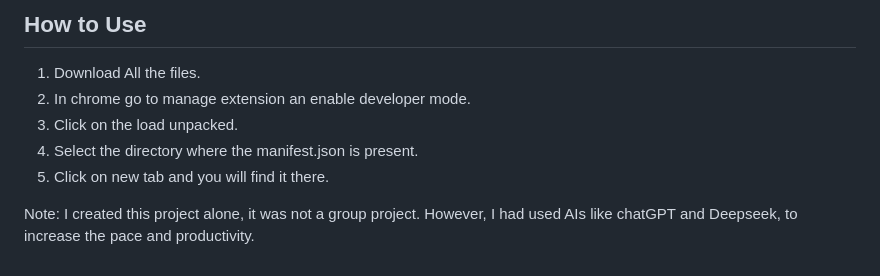
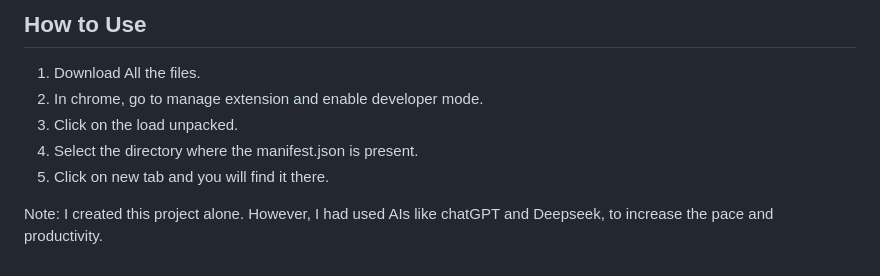
Before and after one commit to thesniper333/Tesseract, a Markdown page: README.md, the part around the change. Drawn GitHub-style.

```diff
--- a/README.md
+++ b/README.md
@@ -44,10 +44,10 @@ as for videos it requires large storage capacity which is not availabe in locals
 
 ## How to Use
 1. Download All the files.
-2. In chrome go to manage extension an enable developer mode.
+2. In chrome, go to manage extension and enable developer mode.
 3. Click on the load unpacked.
 4. Select the directory where the manifest.json is present.
 5. Click on new tab and you will find it there.
 
 
-Note: I created this project alone, it was not a group project. However, I had used AIs like chatGPT and Deepseek, to increase the pace and productivity.
+Note: I created this project alone. However, I had used AIs like chatGPT and Deepseek, to increase the pace and productivity.
```
